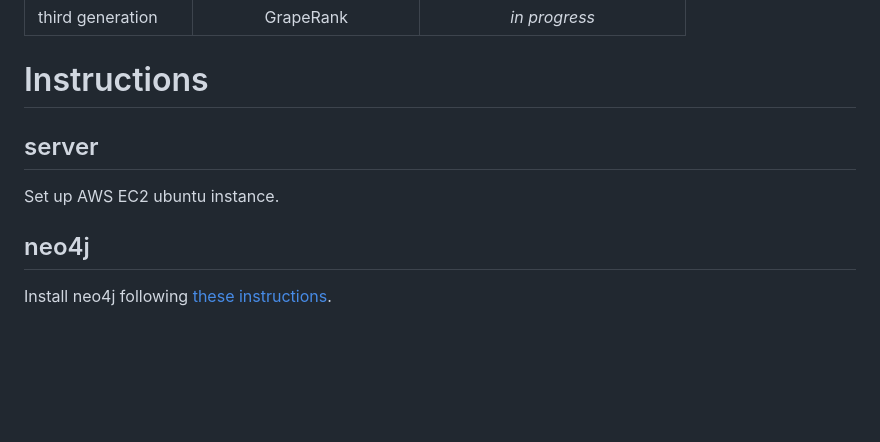
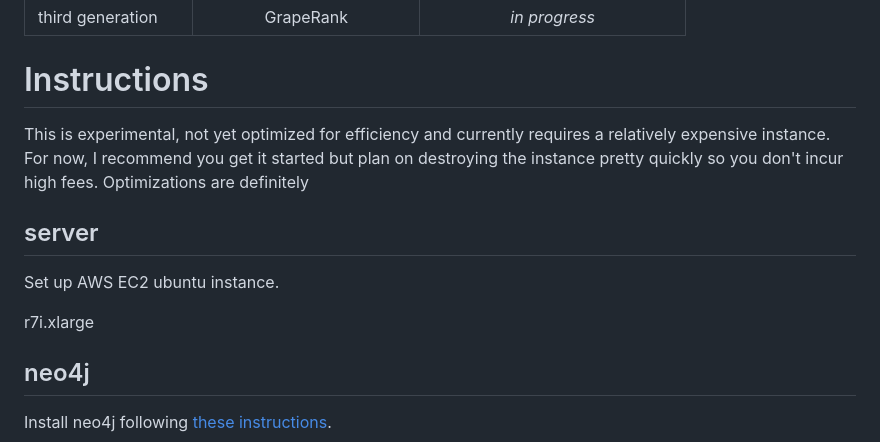
Before and after one commit to Pretty-Good-Freedom-Tech/hasenpfeffr-prepackaged, a Markdown page: README.md, the part around the change. Rendered like a GitHub page; blank space fills up the shorter version.

```diff
--- a/README.md
+++ b/README.md
@@ -37,9 +37,13 @@ We envision Personalized WoT Relays to progress through several stages:
 
 # Instructions
 
+This is experimental, not yet optimized for efficiency and currently requires a relatively expensive instance. For now, I recommend you get it started but plan on destroying the instance pretty quickly so you don't incur high fees. Optimizations are definitely
+
 ## server
 
 Set up AWS EC2 ubuntu instance.
+
+r7i.xlarge
 
 ## neo4j
 
```
